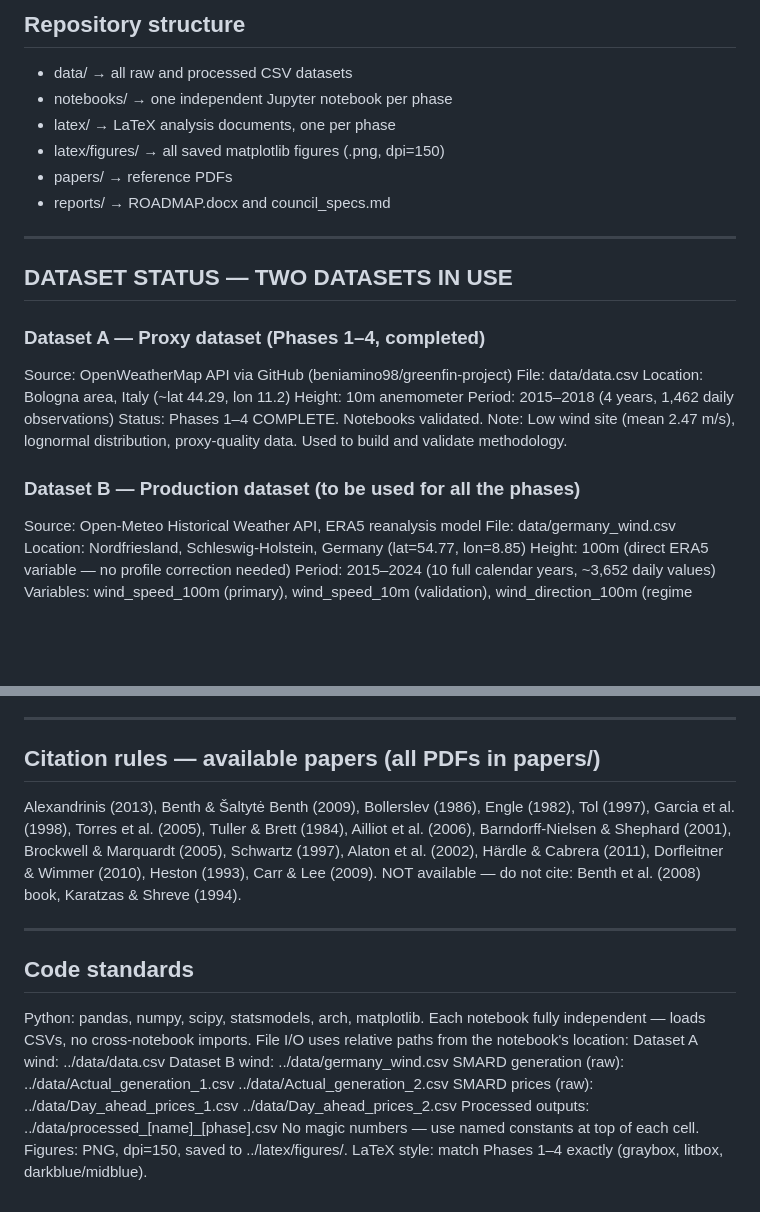
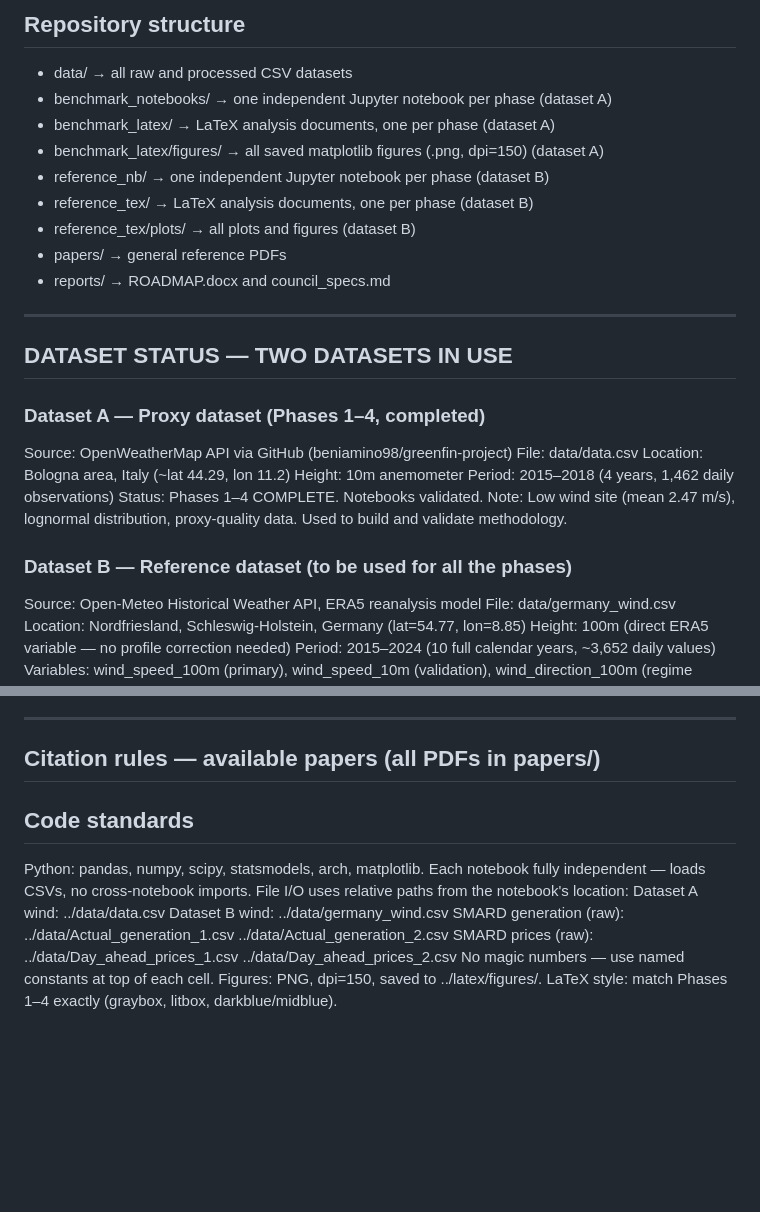
Before and after one commit to EnricoButali/Wind-Speed-Modelling, a Markdown page: CLAUDE.md, 2 parts joined by grey strips. Rendered like a GitHub page; blank space fills up the shorter version.

Commit message:
Changes applied to the repo in the instructions .md

```diff
--- a/CLAUDE.md
+++ b/CLAUDE.md
@@ -10,10 +10,13 @@ must be robust enough for a Master's Thesis or research meeting.
 
 ## Repository structure
 - data/              → all raw and processed CSV datasets
-- notebooks/         → one independent Jupyter notebook per phase
-- latex/             → LaTeX analysis documents, one per phase
-- latex/figures/     → all saved matplotlib figures (.png, dpi=150)
-- papers/            → reference PDFs
+- benchmark_notebooks/         → one independent Jupyter notebook per phase (dataset A)
+- benchmark_latex/             → LaTeX analysis documents, one per phase (dataset A)
+- benchmark_latex/figures/     → all saved matplotlib figures (.png, dpi=150) (dataset A)
+- reference_nb/                → one independent Jupyter notebook per phase (dataset B)
+- reference_tex/               → LaTeX analysis documents, one per phase (dataset B)
+- reference_tex/plots/         → all plots and figures (dataset B)
+- papers/            → general reference PDFs
 - reports/           → ROADMAP.docx and council_specs.md
 
 ---
@@ -30,7 +33,7 @@ Status: Phases 1–4 COMPLETE. Notebooks validated.
 Note: Low wind site (mean 2.47 m/s), lognormal distribution,
       proxy-quality data. Used to build and validate methodology.
 
-### Dataset B — Production dataset (to be used for all the phases)
+### Dataset B — Reference dataset (to be used for all the phases)
 Source: Open-Meteo Historical Weather API, ERA5 reanalysis model
 File: data/germany_wind.csv
 Location: Nordfriesland, Schleswig-Holstein, Germany (lat=54.77, lon=8.85)
@@ -127,16 +130,6 @@ ECMWF hub-height data (future Phase 2 data upgrade).
 ---
 
 ## Citation rules — available papers (all PDFs in papers/)
-Alexandrinis (2013), Benth & Šaltytė Benth (2009), Bollerslev (1986),
-Engle (1982), Tol (1997), Garcia et al. (1998), Torres et al. (2005),
-Tuller & Brett (1984), Ailliot et al. (2006),
-Barndorff-Nielsen & Shephard (2001), Brockwell & Marquardt (2005),
-Schwartz (1997), Alaton et al. (2002), Härdle & Cabrera (2011),
-Dorfleitner & Wimmer (2010), Heston (1993), Carr & Lee (2009).
-NOT available — do not cite:
-  Benth et al. (2008) book, Karatzas & Shreve (1994).
-
----
 
 ## Code standards
 Python: pandas, numpy, scipy, statsmodels, arch, matplotlib.
@@ -148,7 +141,6 @@ File I/O uses relative paths from the notebook's location:
                            ../data/Actual_generation_2.csv
   SMARD prices (raw):      ../data/Day_ahead_prices_1.csv
                            ../data/Day_ahead_prices_2.csv
-  Processed outputs:       ../data/processed_[name]_[phase].csv
 No magic numbers — use named constants at top of each cell.
 Figures: PNG, dpi=150, saved to ../latex/figures/.
 LaTeX style: match Phases 1–4 exactly (graybox, litbox, darkblue/midblue).
```
